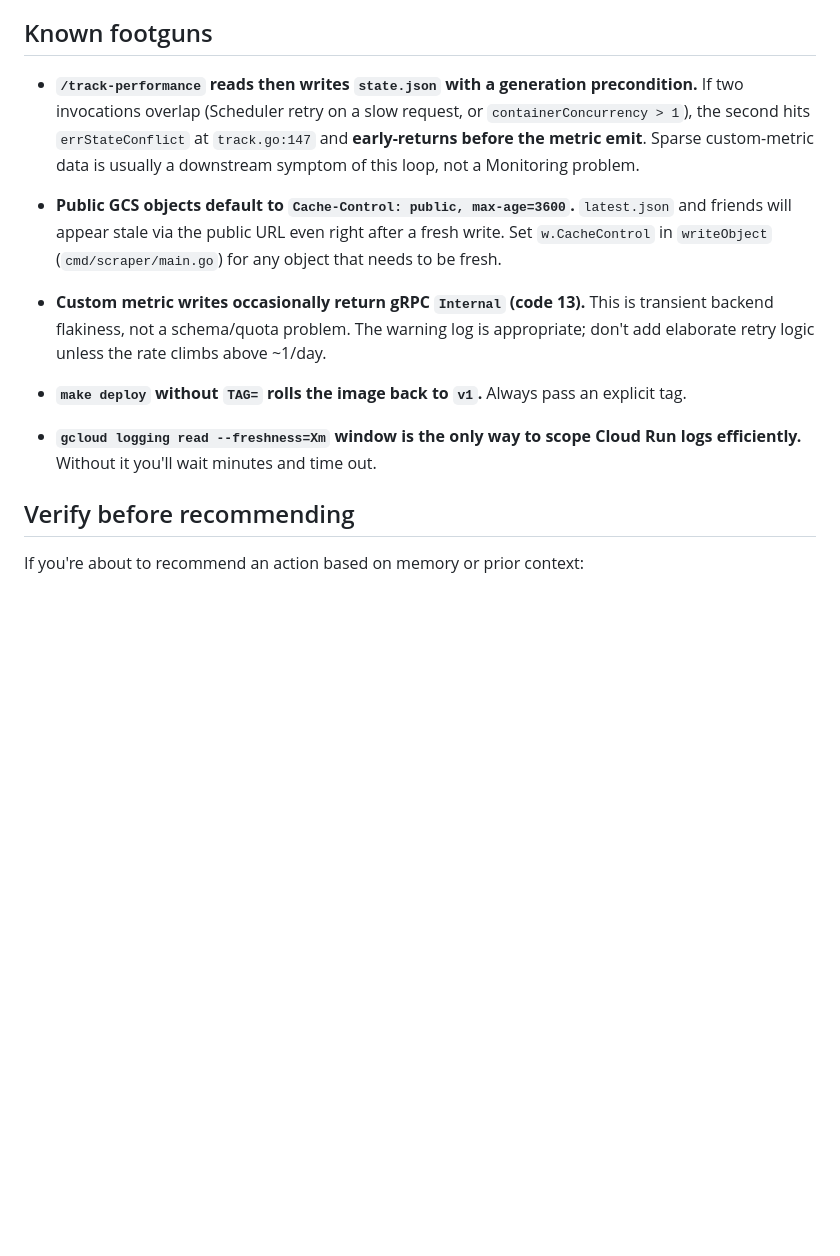
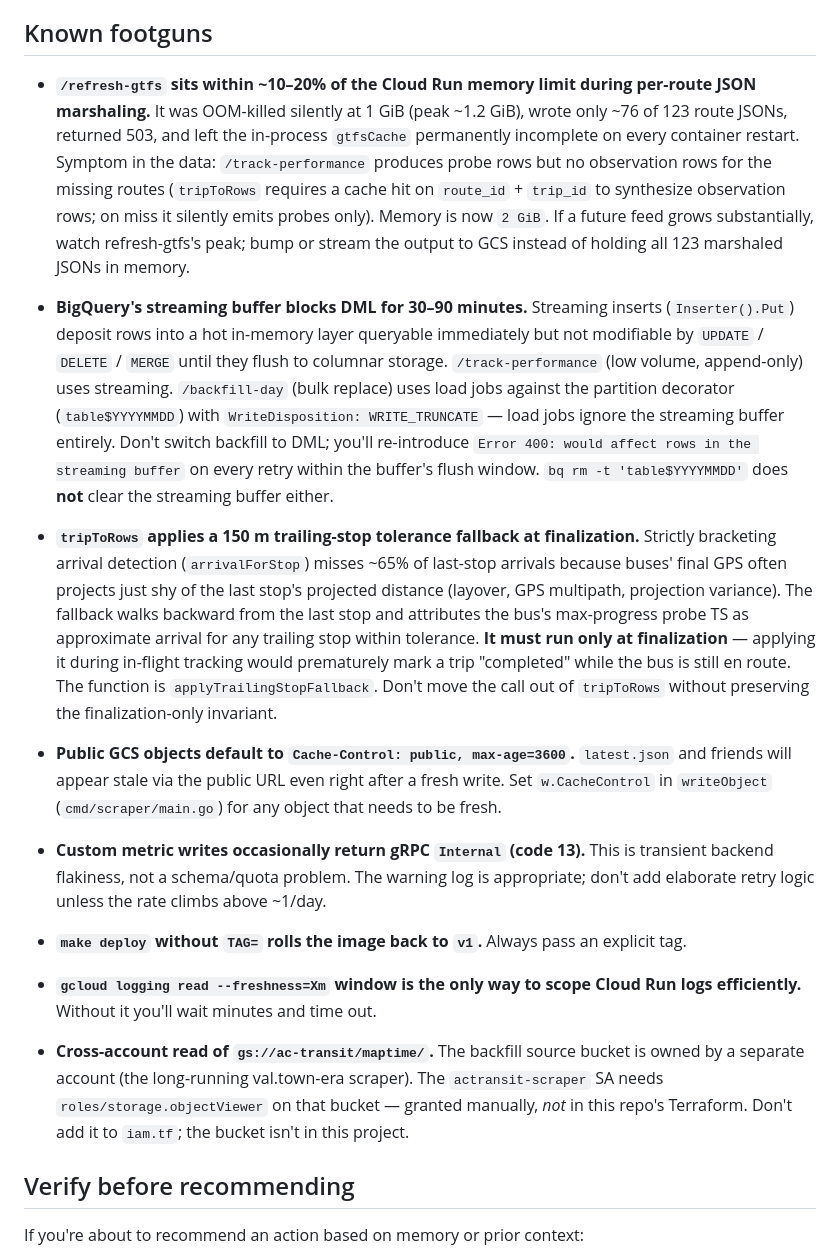
Before and after one commit to kuanb/actransit_perf_v2, a Markdown page: AGENTS.md, the part around one of its changes. Rendered like a GitHub page; blank space fills up the shorter version.

```diff
--- a/AGENTS.md
+++ b/AGENTS.md
@@ -138,12 +161,40 @@ trusting the chart — chart alignment periods can hide both gaps and bugs.
 
 ## Known footguns
 
-- **`/track-performance` reads then writes `state.json` with a generation
-  precondition.** If two invocations overlap (Scheduler retry on a slow
-  request, or `containerConcurrency > 1`), the second hits `errStateConflict`
-  at `track.go:147` and **early-returns before the metric emit**. Sparse
-  custom-metric data is usually a downstream symptom of this loop, not a
-  Monitoring problem.
+- **`/refresh-gtfs` sits within ~10–20% of the Cloud Run memory limit
+  during per-route JSON marshaling.** It was OOM-killed silently at 1 GiB
+  (peak ~1.2 GiB), wrote only ~76 of 123 route JSONs, returned 503, and
+  left the in-process `gtfsCache` permanently incomplete on every container
+  restart. Symptom in the data: `/track-performance` produces probe rows
+  but no observation rows for the missing routes (`tripToRows` requires a
+  cache hit on `route_id` + `trip_id` to synthesize observation rows; on
+  miss it silently emits probes only). Memory is now `2 GiB`. If a future
+  feed grows substantially, watch refresh-gtfs's peak; bump or stream the
+  output to GCS instead of holding all 123 marshaled JSONs in memory.
+
+- **BigQuery's streaming buffer blocks DML for 30–90 minutes.** Streaming
+  inserts (`Inserter().Put`) deposit rows into a hot in-memory layer
+  queryable immediately but not modifiable by `UPDATE` / `DELETE` /
+  `MERGE` until they flush to columnar storage. `/track-performance` (low
+  volume, append-only) uses streaming. `/backfill-day` (bulk replace) uses
+  load jobs against the partition decorator (`table$YYYYMMDD`) with
+  `WriteDisposition: WRITE_TRUNCATE` — load jobs ignore the streaming
+  buffer entirely. Don't switch backfill to DML; you'll re-introduce
+  `Error 400: would affect rows in the streaming buffer` on every retry
+  within the buffer's flush window. `bq rm -t 'table$YYYYMMDD'` does
+  **not** clear the streaming buffer either.
+
+- **`tripToRows` applies a 150 m trailing-stop tolerance fallback at
+  finalization.** Strictly bracketing arrival detection (`arrivalForStop`)
+  misses ~65% of last-stop arrivals because buses' final GPS often
+  projects just shy of the last stop's projected distance (layover, GPS
+  multipath, projection variance). The fallback walks backward from the
+  last stop and attributes the bus's max-progress probe TS as approximate
+  arrival for any trailing stop within tolerance. **It must run only at
+  finalization** — applying it during in-flight tracking would prematurely
+  mark a trip "completed" while the bus is still en route. The function
+  is `applyTrailingStopFallback`. Don't move the call out of `tripToRows`
+  without preserving the finalization-only invariant.
 
 - **Public GCS objects default to `Cache-Control: public, max-age=3600`.**
   `latest.json` and friends will appear stale via the public URL even right
@@ -161,6 +212,12 @@ trusting the chart — chart alignment periods can hide both gaps and bugs.
 - **`gcloud logging read --freshness=Xm` window is the only way to scope
   Cloud Run logs efficiently.** Without it you'll wait minutes and time out.
 
+- **Cross-account read of `gs://ac-transit/maptime/`.** The backfill source
+  bucket is owned by a separate account (the long-running val.town-era
+  scraper). The `actransit-scraper` SA needs `roles/storage.objectViewer`
+  on that bucket — granted manually, *not* in this repo's Terraform.
+  Don't add it to `iam.tf`; the bucket isn't in this project.
+
 ## Verify before recommending
 
 If you're about to recommend an action based on memory or prior context:
```
Also changed, not shown: other parts of AGENTS.md (+38 -15 lines).
